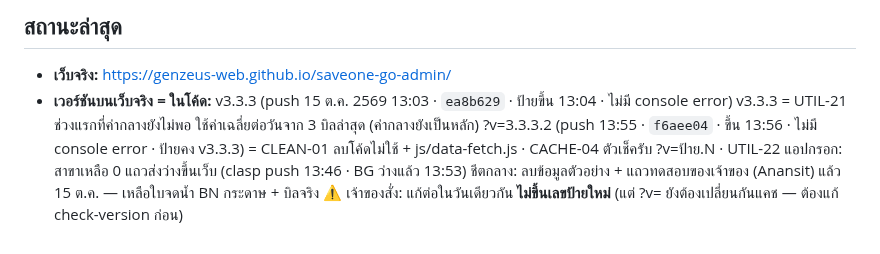
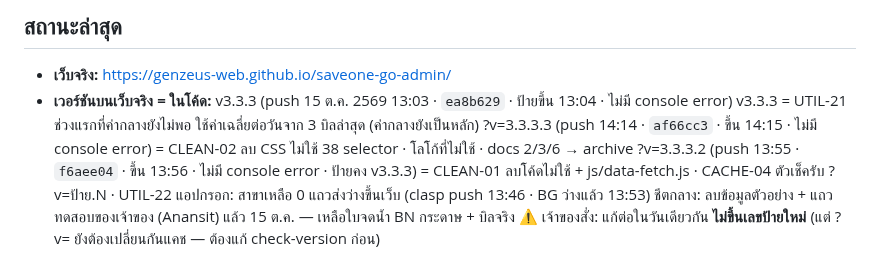
Before and after one commit to GenZeus-web/saveone-go-admin, a Markdown page: CLAUDE.md, the part around the change. GitHub-like rendering.

Commit message:
Status: ?v=3.3.3.3 live 14:15 (docs)
Co-Authored-By: Claude Opus 5.5 <noreply@anthropic.com>

```diff
--- a/CLAUDE.md
+++ b/CLAUDE.md
@@ -150,6 +150,7 @@ CSS: `night.css` ต้องหลัง `screens.css` · `responsive.css` ต
 - **เว็บจริง:** https://genzeus-web.github.io/saveone-go-admin/
 - **เวอร์ชันบนเว็บจริง = ในโค้ด:** v3.3.3 (push 15 ต.ค. 2569 13:03 · `ea8b629` · ป้ายขึ้น 13:04 · ไม่มี console error)
   v3.3.3 = UTIL-21 ช่วงแรกที่ค่ากลางยังไม่พอ ใช้ค่าเฉลี่ยต่อวันจาก 3 บิลล่าสุด (ค่ากลางยังเป็นหลัก)
+  ?v=3.3.3.3 (push 14:14 · `af66cc3` · ขึ้น 14:15 · ไม่มี console error) = CLEAN-02 ลบ CSS ไม่ใช้ 38 selector · โลโก้ที่ไม่ใช้ · docs 2/3/6 → archive
   ?v=3.3.3.2 (push 13:55 · `f6aee04` · ขึ้น 13:56 · ไม่มี console error · ป้ายคง v3.3.3) = CLEAN-01 ลบโค้ดไม่ใช้ + js/data-fetch.js
   · CACHE-04 ตัวเช็ครับ ?v=ป้าย.N · UTIL-22 แอปกรอก: สาขาเหลือ 0 แถวส่งว่างขึ้นเว็บ (clasp push 13:46 · BG ว่างแล้ว 13:53)
   ชีตกลาง: ลบข้อมูลตัวอย่าง + แถวทดสอบของเจ้าของ (Anansit) แล้ว 15 ต.ค. — เหลือใบจดน้ำ BN กระดาษ + บิลจริง
```
